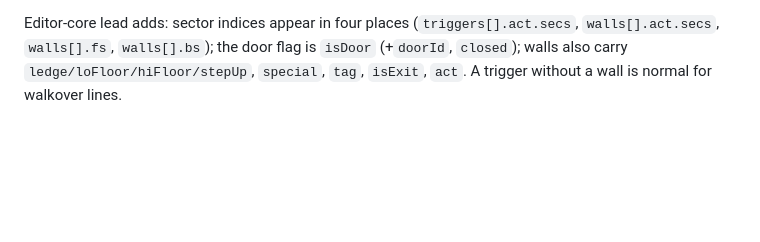
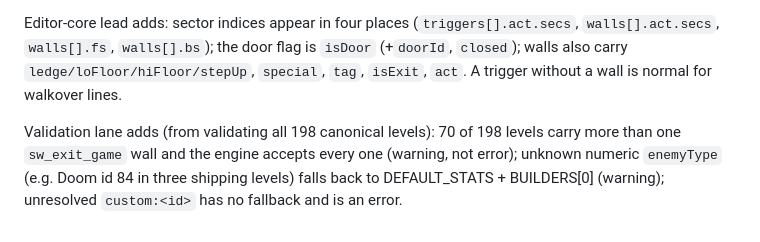
Before and after one commit to jjcitron/cyberhell, a Markdown page: .claude-documentation/research/2026-09-06-editor-data-reference.md, the part around the change. GitHub-like rendering; blank space fills up the shorter version.

Commit message:
docs: validator findings on exits and enemy fallbacks

```diff
--- a/.claude-documentation/research/2026-09-06-editor-data-reference.md
+++ b/.claude-documentation/research/2026-09-06-editor-data-reference.md
@@ -197,3 +197,8 @@ Editor-core lead adds: sector indices appear in four places (`triggers[].act.sec
 `walls[].act.secs`, `walls[].fs`, `walls[].bs`); the door flag is `isDoor` (+`doorId`, `closed`);
 walls also carry `ledge/loFloor/hiFloor/stepUp`, `special`, `tag`, `isExit`, `act`. A trigger
 without a wall is normal for walkover lines.
+
+Validation lane adds (from validating all 198 canonical levels): 70 of 198 levels carry more than
+one `sw_exit_game` wall and the engine accepts every one (warning, not error); unknown numeric
+`enemyType` (e.g. Doom id 84 in three shipping levels) falls back to DEFAULT_STATS + BUILDERS[0]
+(warning); unresolved `custom:<id>` has no fallback and is an error.
```
